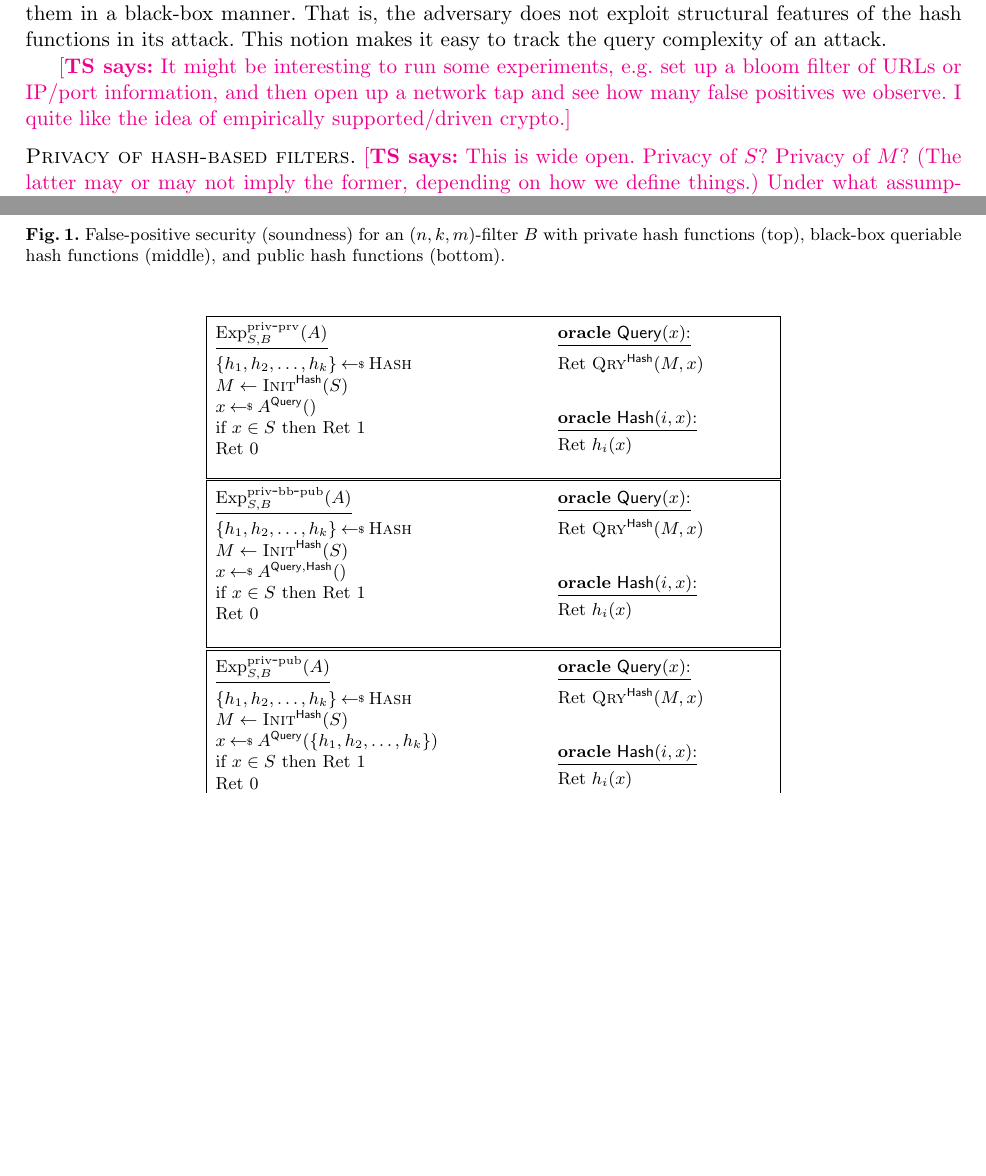
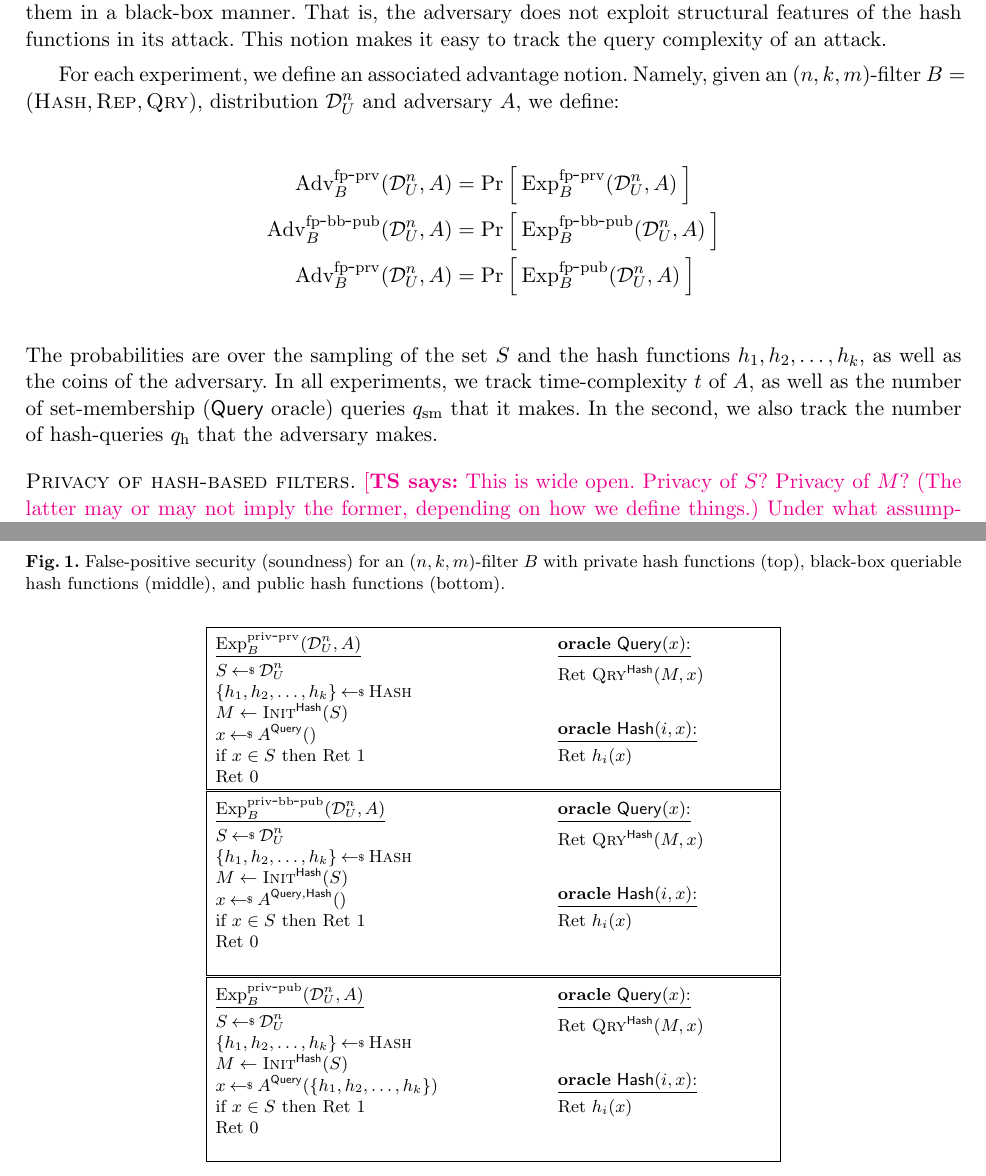
Before and after one commit to teshrim/bloom-filter-sec, a LaTeX paper (main.tex, which reads defs.tex, filters.tex): two parts of pages 4 and 5 of 9, joined at a grey line, cut so that both start at the same text, the shorter picture padded with empty space. Compiled offline with pdfLaTeX.

Commit message:
updating FP notions to take xplicit distributions for sampling S

```diff
--- a/defs.tex
+++ b/defs.tex
@@ -1118,4 +1118,3 @@
 
 \newcommand{\gameCR}[3]{\mathrm{CR}^{#1}_{#2}(#3)}
 \newcommand{\nudge}{\hspace*{2ex}}
-\newcommand{\distr}[2]{\mathcal{D}_{#1}^{#2}}
--- a/filters.tex
+++ b/filters.tex
@@ -109,82 +118,80 @@ Ret $h_i(x)$\\
 \end{figure}
 
 
-\if{0}
-\begin{figure}
-\centering
-\fpage{.6}{
-\hpagess{.6}{.35}
-{
-\experimentv{$\ExpFPSecHash{S,B}{A}$}\\
-$ \{h_1,h_2,\ldots,h_k\} \getsr \Hash$\\
-$M \gets \Init^{\HashOracle}(S)$\\
-$x \getsr A^{\QryOracle}(S)$\\
-if $x \not\in S \wedge \Qry^{\HashOracle}(M,x)=1$ then\\
-\nudge Ret 1\\
-Ret 0
-}
-%
-{
-\oracle{$\QryOracle(x)$}\\
-Ret $\Qry^{\HashOracle}(M,x)$\\
+%%%%
+% \if{0}
+% \begin{figure}
+% \centering
+% \fpage{.6}{
+% \hpagess{.6}{.35}
+% {
+% \experimentv{$\ExpFPSecHash{S,B}{A}$}\\
+% $ \{h_1,h_2,\ldots,h_k\} \getsr \Hash$\\
+% $M \gets \Init^{\HashOracle}(S)$\\
+% $x \getsr A^{\QryOracle}(S)$\\
+% if $x \not\in S \wedge \Qry^{\HashOracle}(M,x)=1$ then\\
+% \nudge Ret 1\\
+% Ret 0
+% }
+% %
+% {
+% \oracle{$\QryOracle(x)$}\\
+% Ret $\Qry^{\HashOracle}(M,x)$\\
 
-\medskip
-\oracle{$\HashOracle(i,x)$}\\
-Ret $h_i(x)$\\
-}
-}
-%%%%%%%
-\fpage{.6}{
-\hpagess{.6}{.35}
-{
-\experimentv{$\ExpFPPubHashBB{S,B}{A}$}\\
-$ \{h_1,h_2,\ldots,h_k\} \getsr \Hash$\\
-$M \gets \Init^{\HashOracle}(S)$\\
-$x \getsr A^{\QryOracle,\HashOracle}(S)$\\
-if $x \not\in S \wedge \Qry^{\HashOracle}(M,x)=1$ then\\
-\nudge Ret 1\\
-Ret 0
-}
-%
-{
-\oracle{$\QryOracle(x)$}\\
-Ret $\Qry^{\HashOracle}(M,x)$\\
+% \medskip
+% \oracle{$\HashOracle(i,x)$}\\
+% Ret $h_i(x)$\\
+% }
+% }
+% %%%%%%%
+% \fpage{.6}{
+% \hpagess{.6}{.35}
+% {
+% \experimentv{$\ExpFPPubHashBB{S,B}{A}$}\\
+% $ \{h_1,h_2,\ldots,h_k\} \getsr \Hash$\\
+% $M \gets \Init^{\HashOracle}(S)$\\
+% $x \getsr A^{\QryOracle,\HashOracle}(S)$\\
+% if $x \not\in S \wedge \Qry^{\HashOracle}(M,x)=1$ then\\
+% \nudge Ret 1\\
+% Ret 0
+% }
+% %
+% {
+% \oracle{$\QryOracle(x)$}\\
+% Ret $\Qry^{\HashOracle}(M,x)$\\
 
-\medskip
-\oracle{$\HashOracle(i,x)$}\\
-Ret $h_i(x)$\\
-}
-}
-%%%%%%%
-\fpage{.6}{
-\hpagess{.6}{.35}
-{
-\experimentv{$\ExpFPPubHash{S,B}{A}$}\\
-$ \{h_1,h_2,\ldots,h_k\} \getsr \Hash$\\
-$M \gets \Init^{\HashOracle}(S)$\\
-$x \getsr A^{\QryOracle}(S,\{h_1,h_2,\ldots,h_k\})$\\
-if $x \not\in S \wedge \Qry^{\HashOracle}(M,x)=1$ then\\
-\nudge Ret 1\\
-Ret 0
-}
-%
-{
-\oracle{$\QryOracle(x)$}\\
-Ret $\Qry^{\HashOracle}(M,x)$\\
+% \medskip
+% \oracle{$\HashOracle(i,x)$}\\
+% Ret $h_i(x)$\\
+% }
+% }
+% %%%%%%%
+% \fpage{.6}{
+% \hpagess{.6}{.35}
+% {
+% \experimentv{$\ExpFPPubHash{S,B}{A}$}\\
+% $ \{h_1,h_2,\ldots,h_k\} \getsr \Hash$\\
+% $M \gets \Init^{\HashOracle}(S)$\\
+% $x \getsr A^{\QryOracle}(S,\{h_1,h_2,\ldots,h_k\})$\\
+% if $x \not\in S \wedge \Qry^{\HashOracle}(M,x)=1$ then\\
+% \nudge Ret 1\\
+% Ret 0
+% }
+% %
+% {
+% \oracle{$\QryOracle(x)$}\\
+% Ret $\Qry^{\HashOracle}(M,x)$\\
 
-\medskip
-\oracle{$\HashOracle(i,x)$}\\
-Ret $h_i(x)$\\
-}
-}
-\caption{False-positive security (soundness) for an $(n,k,m)$-filter~$B$ with private hash functions (top), black-box queriable hash functions (middle), and public hash functions (bottom). }
-\label{fig:fp-filter}
-\end{figure}
-\fi
-
-\tsnote{It might be interesting to run some experiments, e.g. set up a bloom filter of URLs or IP/port information, and then open up a network tap and see how many false positives we observe.  I quite like the idea of empirically supported/driven crypto.}
-
-
+% \medskip
+% \oracle{$\HashOracle(i,x)$}\\
+% Ret $h_i(x)$\\
+% }
+% }
+% \caption{False-positive security (soundness) for an $(n,k,m)$-filter~$B$ with private hash functions (top), black-box queriable hash functions (middle), and public hash functions (bottom). }
+% \label{fig:fp-filter}
+% \end{figure}
+%\fi
+%%%%%
 
 
 
@@ -195,7 +202,8 @@ Ret $h_i(x)$\\
 \fpage{.6}{
 \hpagess{.6}{.35}
 {
-\experimentv{$\ExpPrivSecHash{S,B}{A}$}\\
+\experimentv{$\ExpPrivSecHash{B}{\distr{U}{n}, A}$}\\
+$S \getsr \distr{U}{n}$\\
 $ \{h_1,h_2,\ldots,h_k\} \getsr \Hash$\\
 $M \gets \Init^{\HashOracle}(S)$\\
 $x \getsr A^{\QryOracle}()$\\
@@ -216,7 +224,8 @@ Ret $h_i(x)$\\
 \fpage{.6}{
 \hpagess{.6}{.35}
 {
-\experimentv{$\ExpPrivPubHashBB{S,B}{A}$}\\
+\experimentv{$\ExpPrivPubHashBB{B}{\distr{U}{n}, A}$}\\
+$ S \getsr \distr{U}{n}$\\
 $ \{h_1,h_2,\ldots,h_k\} \getsr \Hash$\\
 $M \gets \Init^{\HashOracle}(S)$\\
 $x \getsr A^{\QryOracle,\HashOracle}()$\\
@@ -237,7 +246,8 @@ Ret $h_i(x)$\\
 \fpage{.6}{
 \hpagess{.6}{.35}
 {
-\experimentv{$\ExpPrivPubHash{S,B}{A}$}\\
+\experimentv{$\ExpPrivPubHash{B}{\distr{U}{n}, A}$}\\
+$ S \getsr \distr{U}{n}$\\
 $ \{h_1,h_2,\ldots,h_k\} \getsr \Hash$\\
 $M \gets \Init^{\HashOracle}(S)$\\
 $x \getsr A^{\QryOracle}(\{h_1,h_2,\ldots,h_k\})$\\
--- a/main.tex
+++ b/main.tex
@@ -28,12 +28,15 @@
 \newcommand{\ExpFPPubHashBB}[2]{\mathrm{Exp}^{\mathrm{fp\mbox{-}bb\mbox{-}pub}}_{#1}(#2)}
 \newcommand{\ExpFPPubHash}[2]{\mathrm{Exp}^{\mathrm{fp\mbox{-}pub}}_{#1}(#2)}
 \newcommand{\ExpFP}[2]{\mathrm{Exp}^{\mathrm{fp}}_{#1}(#2)}
+\newcommand{\AdvFPSecHash}[2]{\mathrm{Adv}^{\mathrm{fp\mbox{-}prv}}_{#1}(#2)}
+\newcommand{\AdvFPPubHashBB}[2]{\mathrm{Adv}^{\mathrm{fp\mbox{-}bb\mbox{-}pub}}_{#1}(#2)}
+\newcommand{\AdvFPPubHash}[2]{\mathrm{Adv}^{\mathrm{fp\mbox{-}pub}}_{#1}(#2)}
 
 \newcommand{\ExpPrivSecHash}[2]{\mathrm{Exp}^{\mathrm{priv\mbox{-}prv}}_{#1}(#2)}
 \newcommand{\ExpPrivPubHashBB}[2]{\mathrm{Exp}^{\mathrm{priv \mbox{-} bb\mbox{-}pub}}_{#1}(#2)}
 \newcommand{\ExpPrivPubHash}[2]{\mathrm{Exp}^{\mathrm{priv\mbox{-}pub}}_{#1}(#2)}
 \newcommand{\ExpPriv}[2]{\mathrm{Exp}^{\mathrm{priv}}_{#1}(#2)}
-
+\newcommand{\distr}[2]{\mathcal{D}_{#1}^{#2}}
 
 %%%%%%%%%%%%%%%%%%%% TITLE  %%%%%%%%%%%%%%%%%%%%%%%%%%%%%%%%%%%
 \title{On the Security of Hash-Based\\ Approximate Set-Membership Primitives}
```
Also changed, not shown: filters.tex (11 more changed lines).
